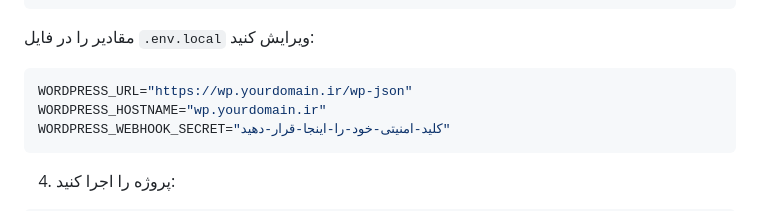
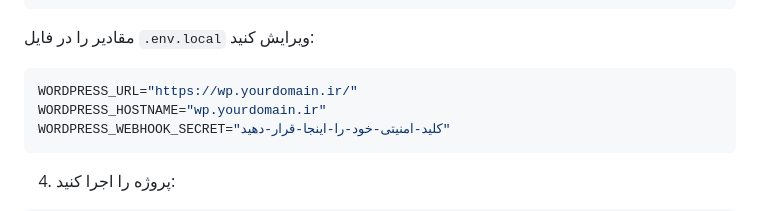
Before and after one commit to seyedahmaddv/seyedahmaddev, a Markdown page: README.md, the part around the change. Rendered like a GitHub page.

````diff
--- a/README.md
+++ b/README.md
@@ -57,7 +57,7 @@ cp .env.example .env.local
 مقادیر را در فایل `.env.local` ویرایش کنید:
 
 ```env
-WORDPRESS_URL="https://wp.yourdomain.ir/wp-json"
+WORDPRESS_URL="https://wp.yourdomain.ir/"
 WORDPRESS_HOSTNAME="wp.yourdomain.ir"
 WORDPRESS_WEBHOOK_SECRET="کلید-امنیتی-خود-را-اینجا-قرار-دهید"
 ```
````
